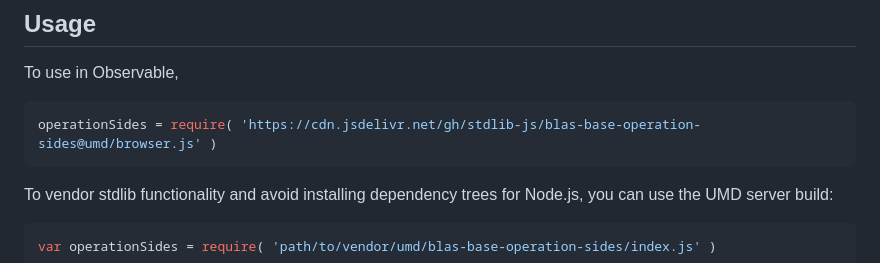
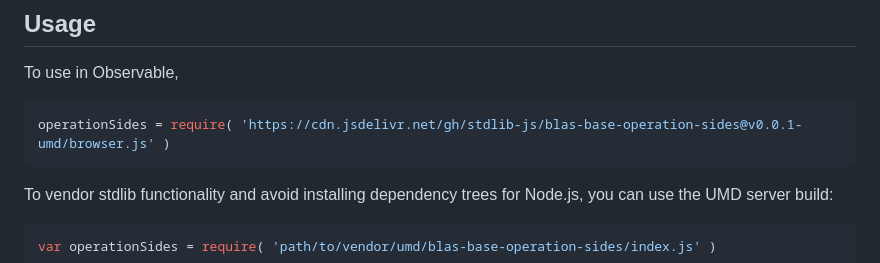
Before and after one commit to stdlib-js/blas-base-operation-sides, a Markdown page: README.md, the part around the change printed below. GitHub-like rendering.

Commit message:
Update README.md for UMD bundle v0.0.1

````diff
--- a/README.md
+++ b/README.md
@@ -54,7 +54,7 @@ limitations under the License.
 To use in Observable,
 
 ```javascript
-operationSides = require( 'https://cdn.jsdelivr.net/gh/stdlib-js/blas-base-operation-sides@umd/browser.js' )
+operationSides = require( 'https://cdn.jsdelivr.net/gh/stdlib-js/blas-base-operation-sides@v0.0.1-umd/browser.js' )
 ```
 
 To vendor stdlib functionality and avoid installing dependency trees for Node.js, you can use the UMD server build:
````
Also changed, not shown: other parts of README.md (+1 -1 lines).
